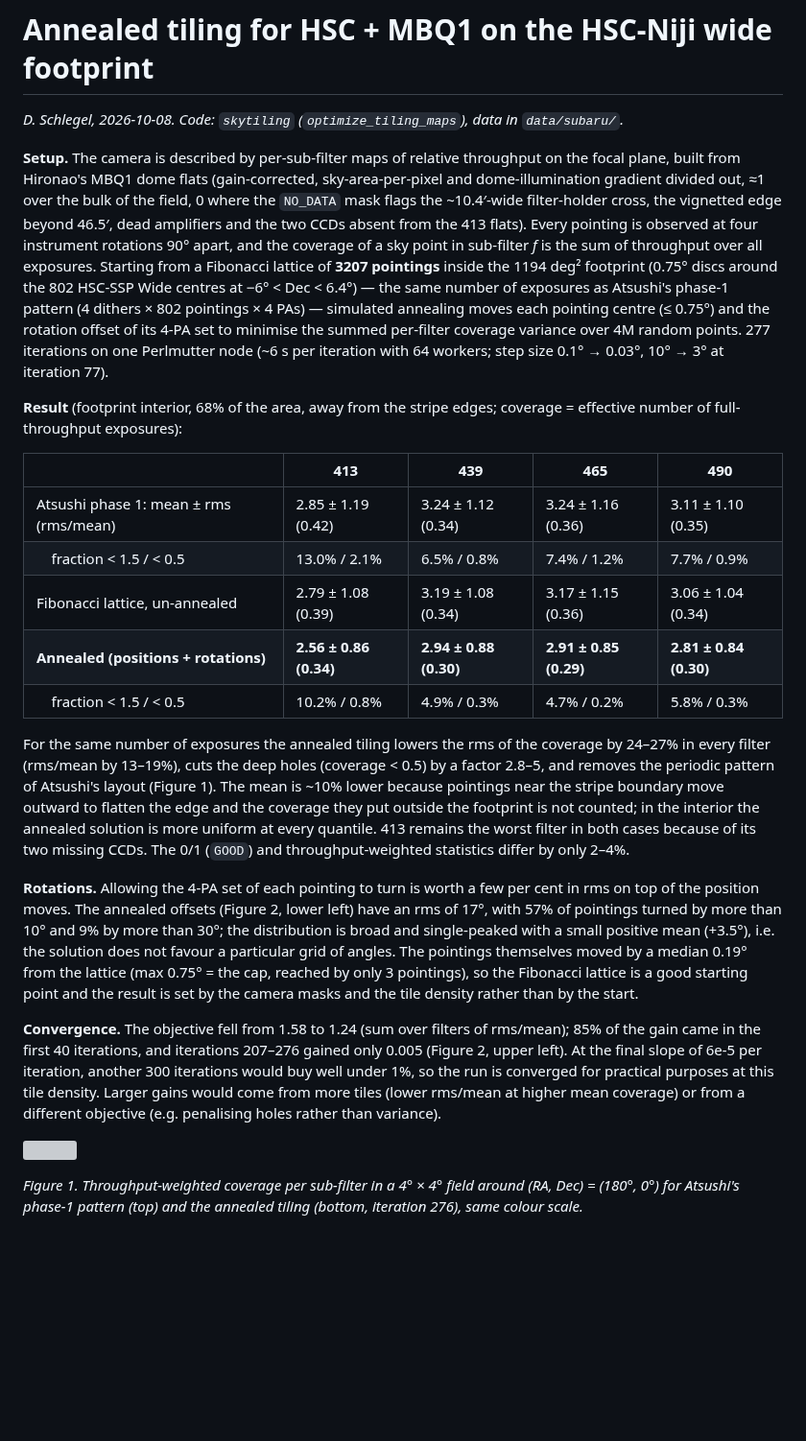
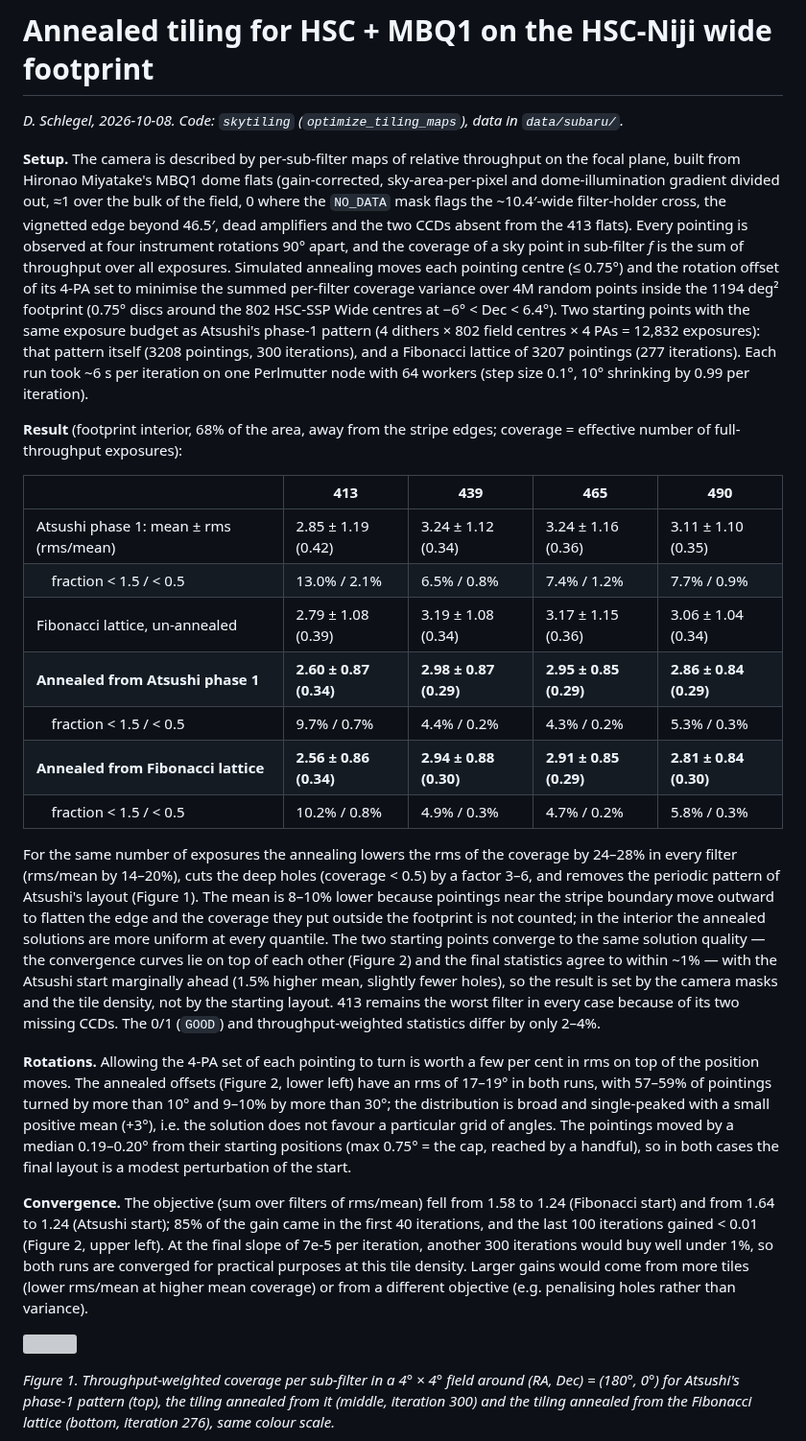
Before and after one commit to djschlegel/skytiling, a Markdown page: docs/hsc_mbq1_anneal_summary.md, the part around one of its changes. Shown at 96% size. GitHub-like rendering; blank space fills up the shorter version; grey boxes are pictures that could not be loaded.

Commit message:
HSC MBQ1: add the Atsushi-start NERSC anneal (300 iterations) to the summary
Co-Authored-By: Claude Fable 5.1 <noreply@anthropic.com>
Claude-Session: https://claude.ai/code/session_01HPzmbaqAatVBaYaCVvNozC

```diff
--- a/docs/hsc_mbq1_anneal_summary.md
+++ b/docs/hsc_mbq1_anneal_summary.md
@@ -3,17 +3,18 @@
 *D. Schlegel, 2026-10-08. Code: `skytiling` (`optimize_tiling_maps`), data in `data/subaru/`.*
 
 **Setup.** The camera is described by per-sub-filter maps of relative throughput on the focal plane,
-built from Hironao's MBQ1 dome flats (gain-corrected, sky-area-per-pixel and dome-illumination
+built from Hironao Miyatake's MBQ1 dome flats (gain-corrected, sky-area-per-pixel and dome-illumination
 gradient divided out, ≈1 over the bulk of the field, 0 where the `NO_DATA` mask flags the
 ~10.4′-wide filter-holder cross, the vignetted edge beyond 46.5′, dead amplifiers and the two CCDs
 absent from the 413 flats). Every pointing is observed at four instrument rotations 90° apart, and
-the coverage of a sky point in sub-filter *f* is the sum of throughput over all exposures. Starting
-from a Fibonacci lattice of **3207 pointings** inside the 1194 deg² footprint (0.75° discs around the
-802 HSC-SSP Wide centres at −6° < Dec < 6.4°) — the same number of exposures as Atsushi's phase-1
-pattern (4 dithers × 802 pointings × 4 PAs) — simulated annealing moves each pointing centre (≤ 0.75°)
-and the rotation offset of its 4-PA set to minimise the summed per-filter coverage variance over 4M
-random points. 277 iterations on one Perlmutter node (~6 s per iteration with 64 workers; step size
-0.1° → 0.03°, 10° → 3° at iteration 77).
+the coverage of a sky point in sub-filter *f* is the sum of throughput over all exposures. Simulated
+annealing moves each pointing centre (≤ 0.75°) and the rotation offset of its 4-PA set to minimise the
+summed per-filter coverage variance over 4M random points inside the 1194 deg² footprint (0.75° discs
+around the 802 HSC-SSP Wide centres at −6° < Dec < 6.4°). Two starting points with the same exposure
+budget as Atsushi's phase-1 pattern (4 dithers × 802 field centres × 4 PAs = 12,832 exposures): that
+pattern itself (3208 pointings, 300 iterations), and a Fibonacci lattice of 3207 pointings (277
+iterations). Each run took ~6 s per iteration on one Perlmutter node with 64 workers (step size 0.1°,
+10° shrinking by 0.99 per iteration).
 
 **Result** (footprint interior, 68% of the area, away from the stripe edges; coverage = effective
 number of full-throughput exposures):
@@ -23,33 +24,39 @@ number of full-throughput exposures):
 | Atsushi phase 1: mean ± rms (rms/mean) | 2.85 ± 1.19 (0.42) | 3.24 ± 1.12 (0.34) | 3.24 ± 1.16 (0.36) | 3.11 ± 1.10 (0.35) |
 | &nbsp;&nbsp;&nbsp; fraction < 1.5 / < 0.5 | 13.0% / 2.1% | 6.5% / 0.8% | 7.4% / 1.2% | 7.7% / 0.9% |
 | Fibonacci lattice, un-annealed | 2.79 ± 1.08 (0.39) | 3.19 ± 1.08 (0.34) | 3.17 ± 1.15 (0.36) | 3.06 ± 1.04 (0.34) |
-| **Annealed (positions + rotations)** | **2.56 ± 0.86 (0.34)** | **2.94 ± 0.88 (0.30)** | **2.91 ± 0.85 (0.29)** | **2.81 ± 0.84 (0.30)** |
+| **Annealed from Atsushi phase 1** | **2.60 ± 0.87 (0.34)** | **2.98 ± 0.87 (0.29)** | **2.95 ± 0.85 (0.29)** | **2.86 ± 0.84 (0.29)** |
+| &nbsp;&nbsp;&nbsp; fraction < 1.5 / < 0.5 | 9.7% / 0.7% | 4.4% / 0.2% | 4.3% / 0.2% | 5.3% / 0.3% |
+| **Annealed from Fibonacci lattice** | **2.56 ± 0.86 (0.34)** | **2.94 ± 0.88 (0.30)** | **2.91 ± 0.85 (0.29)** | **2.81 ± 0.84 (0.30)** |
 | &nbsp;&nbsp;&nbsp; fraction < 1.5 / < 0.5 | 10.2% / 0.8% | 4.9% / 0.3% | 4.7% / 0.2% | 5.8% / 0.3% |
 
-For the same number of exposures the annealed tiling lowers the rms of the coverage by 24–27% in
-every filter (rms/mean by 13–19%), cuts the deep holes (coverage < 0.5) by a factor 2.8–5, and
-removes the periodic pattern of Atsushi's layout (Figure 1). The mean is ~10% lower because pointings
-near the stripe boundary move outward to flatten the edge and the coverage they put outside the
-footprint is not counted; in the interior the annealed solution is more uniform at every quantile.
-413 remains the worst filter in both cases because of its two missing CCDs. The 0/1 (`GOOD`) and
-throughput-weighted statistics differ by only 2–4%.
+For the same number of exposures the annealing lowers the rms of the coverage by 24–28% in every
+filter (rms/mean by 14–20%), cuts the deep holes (coverage < 0.5) by a factor 3–6, and removes the
+periodic pattern of Atsushi's layout (Figure 1). The mean is 8–10% lower because pointings near the
+stripe boundary move outward to flatten the edge and the coverage they put outside the footprint is
+not counted; in the interior the annealed solutions are more uniform at every quantile. The two
+starting points converge to the same solution quality — the convergence curves lie on top of each
+other (Figure 2) and the final statistics agree to within ~1% — with the Atsushi start marginally
+ahead (1.5% higher mean, slightly fewer holes), so the result is set by the camera masks and the
+tile density, not by the starting layout. 413 remains the worst filter in every case because of its
+two missing CCDs. The 0/1 (`GOOD`) and throughput-weighted statistics differ by only 2–4%.
 
 **Rotations.** Allowing the 4-PA set of each pointing to turn is worth a few per cent in rms on top
-of the position moves. The annealed offsets (Figure 2, lower left) have an rms of 17°, with 57% of
-pointings turned by more than 10° and 9% by more than 30°; the distribution is broad and single-peaked
-with a small positive mean (+3.5°), i.e. the solution does not favour a particular grid of angles. The
-pointings themselves moved by a median 0.19° from the lattice (max 0.75° = the cap, reached by only 3
-pointings), so the Fibonacci lattice is a good starting point and the result is set by the camera
-masks and the tile density rather than by the start.
+of the position moves. The annealed offsets (Figure 2, lower left) have an rms of 17–19° in both runs,
+with 57–59% of pointings turned by more than 10° and 9–10% by more than 30°; the distribution is broad
+and single-peaked with a small positive mean (+3°), i.e. the solution does not favour a particular grid
+of angles. The pointings moved by a median 0.19–0.20° from their starting positions (max 0.75° = the
+cap, reached by a handful), so in both cases the final layout is a modest perturbation of the start.
 
-**Convergence.** The objective fell from 1.58 to 1.24 (sum over filters of rms/mean); 85% of the gain
-came in the first 40 iterations, and iterations 207–276 gained only 0.005 (Figure 2, upper left). At the
-final slope of 6e-5 per iteration, another 300 iterations would buy well under 1%, so the run is
-converged for practical purposes at this tile density. Larger gains would come from more tiles (lower rms/mean at
+**Convergence.** The objective (sum over filters of rms/mean) fell from 1.58 to 1.24 (Fibonacci start)
+and from 1.64 to 1.24 (Atsushi start); 85% of the gain came in the first 40 iterations, and the last
+100 iterations gained < 0.01 (Figure 2, upper left). At the final slope of 7e-5 per iteration, another
+300 iterations would buy well under 1%, so both runs are converged for practical purposes at this tile
+density. Larger gains would come from more tiles (lower rms/mean at
 higher mean coverage) or from a different objective (e.g. penalising holes rather than variance).
 
 ![](figures/hsc_fib_coverage_compare.png)
 
 *Figure 1. Throughput-weighted coverage per sub-filter in a 4° × 4° field around (RA, Dec) = (180°, 0°)
-for Atsushi's phase-1 pattern (top) and the annealed tiling (bottom, iteration 276), same colour scale.*
+for Atsushi's phase-1 pattern (top), the tiling annealed from it (middle, iteration 300) and the tiling
+annealed from the Fibonacci lattice (bottom, iteration 276), same colour scale.*
 
```
Also changed, not shown: other parts of docs/hsc_mbq1_anneal_summary.md (+6 -5 lines), data/subaru/README.md (+6 -5 lines), docs/figures/hsc_fib_anneal_stats.png, 4 other files.
